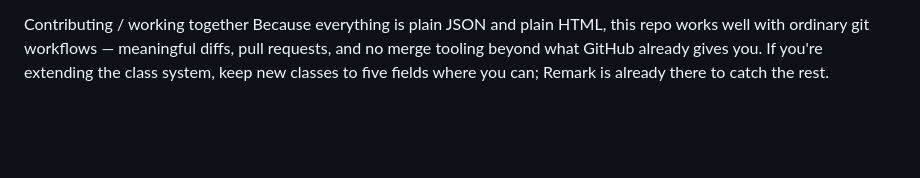
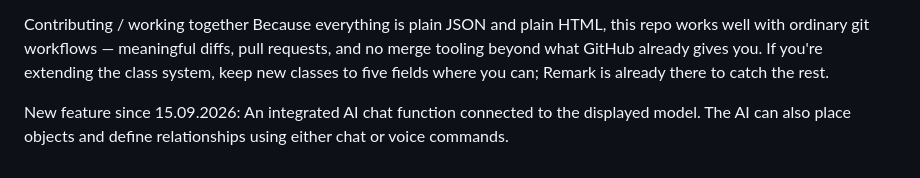
Before and after one commit to JavaDummy4/Join, a Markdown page: README.md, the part around the change. Drawn GitHub-style; blank space fills up the shorter version.

```diff
--- a/README.md
+++ b/README.md
@@ -80,3 +80,5 @@ This also gives you a secure (https://) origin, which some browser features (spe
 
 Contributing / working together
 Because everything is plain JSON and plain HTML, this repo works well with ordinary git workflows — meaningful diffs, pull requests, and no merge tooling beyond what GitHub already gives you. If you're extending the class system, keep new classes to five fields where you can; Remark is already there to catch the rest.
+
+New feature since 15.09.2026: An integrated AI chat function connected to the displayed model. The AI can also place objects and define relationships using either chat or voice commands.
```
